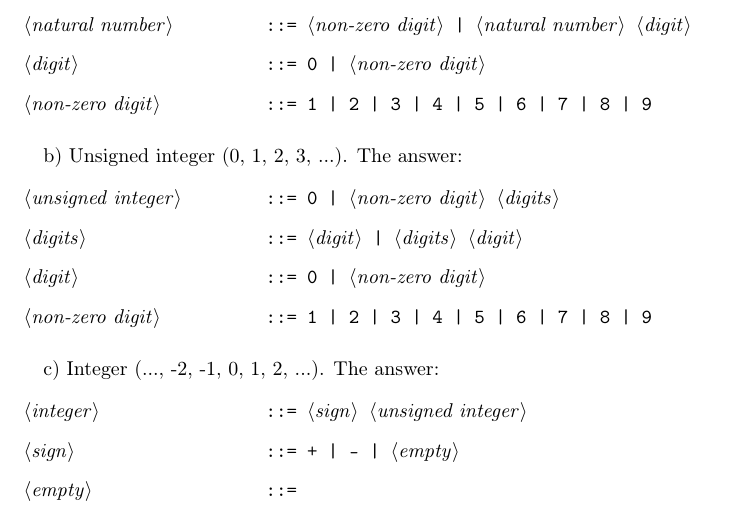
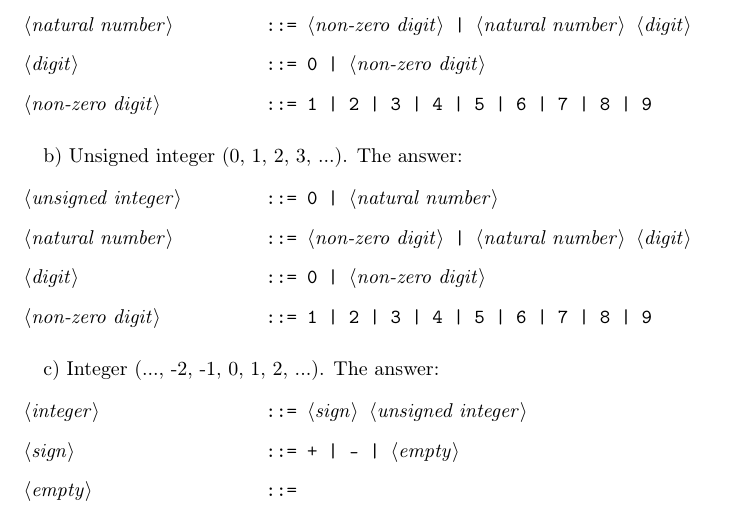
Before and after one commit to ikopyl/Programming-Languages-Spring-2018, a LaTeX problem sheet (latex-templates/01_syntax_templates/HW1.tex): part of page 1 of 2, cut so that both start at the same text. Compiled offline with pdfLaTeX.

Commit message:
Fixed 1b & 1c - using the definition of natural number

```diff
--- a/latex-templates/01_syntax_templates/HW1.tex
+++ b/latex-templates/01_syntax_templates/HW1.tex
@@ -51,9 +51,9 @@
 	\ttfamily
 	\begin{grammar}
 
-		<unsigned integer> ::= 0 | <non-zero digit> <digits>
+		<unsigned integer> ::= 0 | <natural number>
 
-		<digits> ::= <digit> | <digits> <digit>
+		<natural number> ::= <non-zero digit> | <natural number> <digit>
 
 		<digit> ::= 0 | <non-zero digit>
 
@@ -78,5 +78,5 @@
 
 		<empty> ::= \
 
-		<unsigned integer> ::= 0 | <non-zero digit> <digits>
+		<unsigned integer> ::= 0 | <natural number>
 
```
Also changed, not shown: latex-templates/01_syntax_templates/HW1.pdf, latex-templates/01_syntax_templates/HW1.tex (2 more changed lines).
